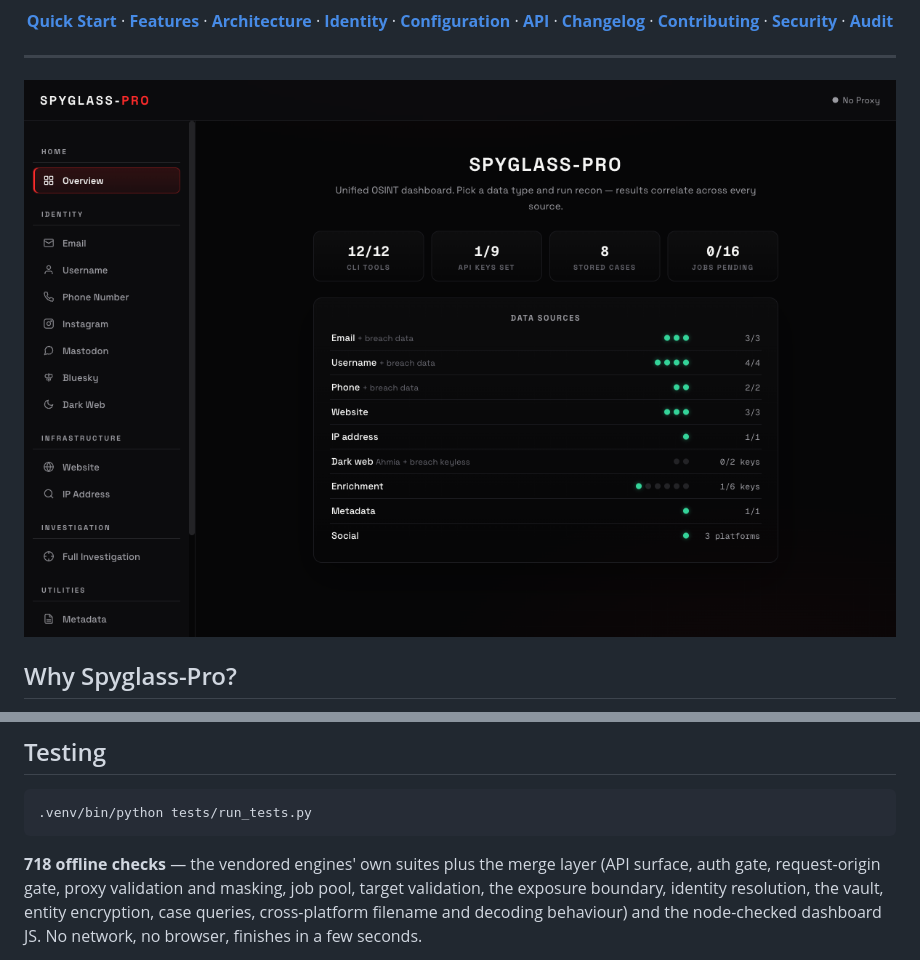
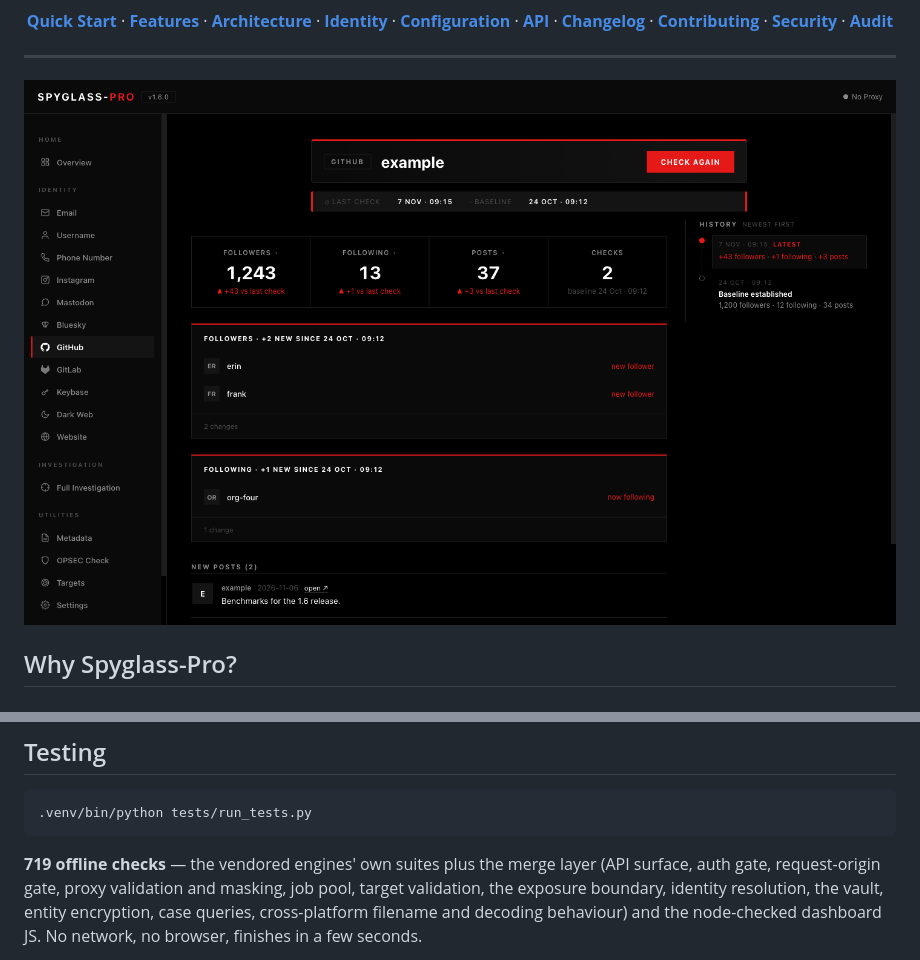
Before and after one commit to Ahmad170412/Spyglass-PRO, a Markdown page: README.md, 2 parts joined by grey strips. Rendered like a GitHub page; pictures changed too: docs/screenshots/dashboard-overview.png, docs/screenshots/social-dashboard.png (added).

````diff
--- a/README.md
+++ b/README.md
@@ -21,7 +21,7 @@ One passive OSINT dashboard: identity resolution, light website recon, breach an
 
 ---
 
-![Spyglass-Pro overview — stat cards and the per-module data-source grid](https://raw.githubusercontent.com/Ahmad170412/Spyglass-PRO/main/docs/screenshots/dashboard-overview.png)
+![Spyglass-Pro — a tracked GitHub target with stat deltas, honest list diffs, new posts and a per-check history rail](https://raw.githubusercontent.com/Ahmad170412/Spyglass-PRO/main/docs/screenshots/social-dashboard.png)
 
 ## Why Spyglass-Pro?
 
@@ -498,7 +506,7 @@ of the run.
 .venv/bin/python tests/run_tests.py
 ```
 
-**718 offline checks** — the vendored engines' own suites plus the merge layer
+**719 offline checks** — the vendored engines' own suites plus the merge layer
 (API surface, auth gate, request-origin gate, proxy validation and masking,
 job pool, target validation, the exposure boundary, identity resolution, the
 vault, entity encryption, case queries, cross-platform filename and decoding
````
Also changed, not shown: other parts of README.md (+10 -2 lines), docs/screenshots/full-investigation.png (added), docs/screenshots/stored-cases.png (added), docs/screenshots/targets.png (added), 2 other files.
